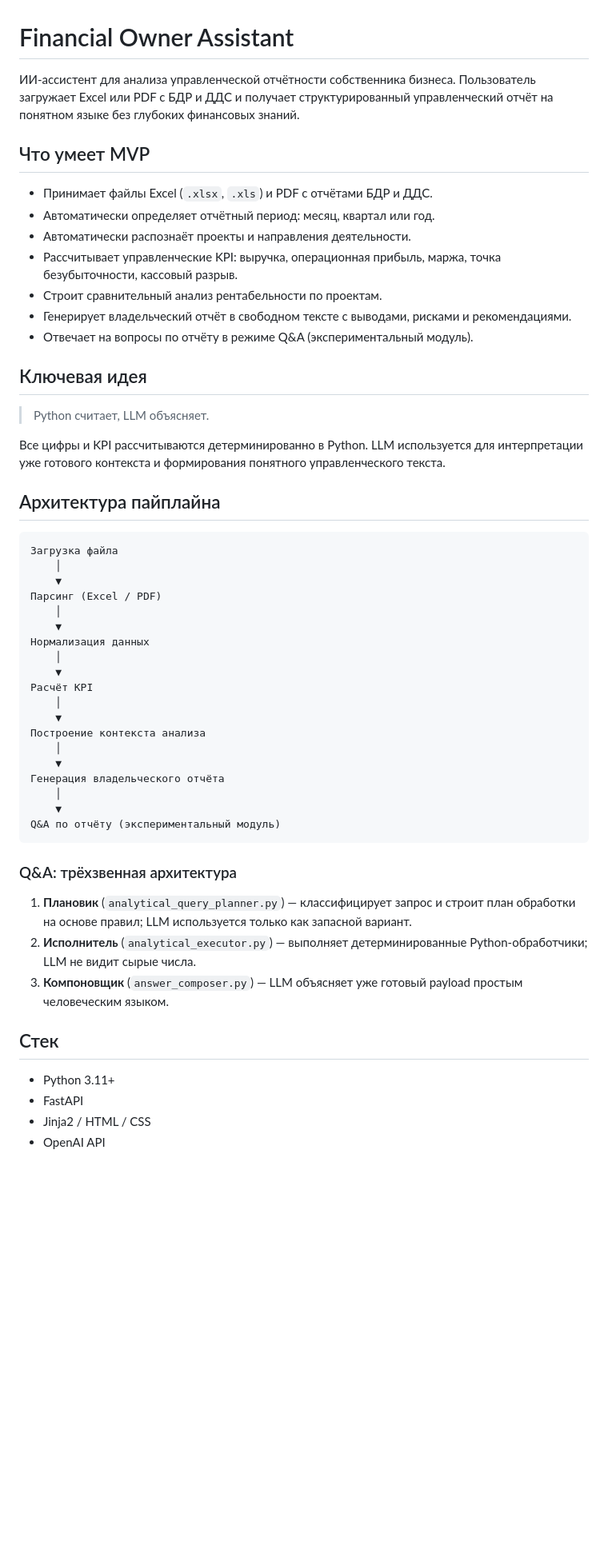
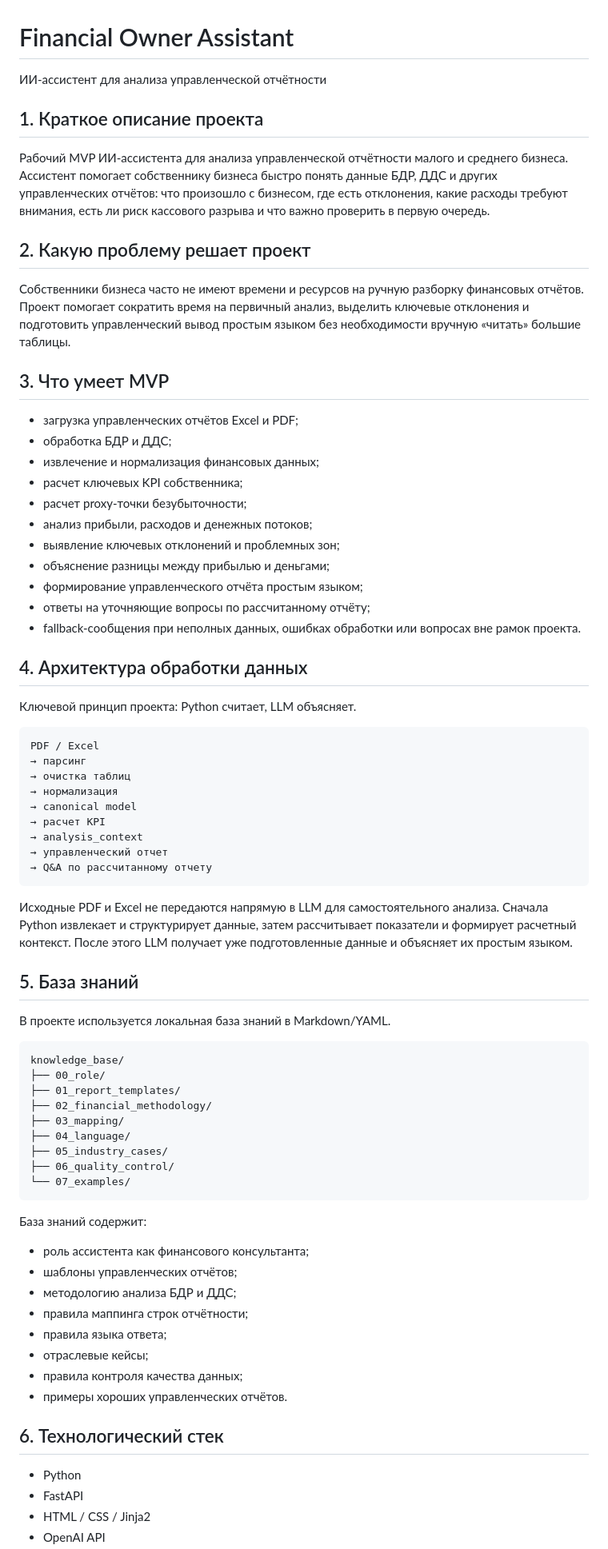
Before and after one commit to finnik82-75/financial-owner-assistant, a Markdown page: README.md, the part around one of its changes. Shown at 80% size. Drawn GitHub-style; blank space fills up the shorter version.

Commit message:
docs: update README for final project

````diff
--- a/README.md
+++ b/README.md
@@ -1,56 +1,76 @@
 # Financial Owner Assistant
 
-ИИ-ассистент для анализа управленческой отчётности собственника бизнеса. Пользователь загружает Excel или PDF с БДР и ДДС и получает структурированный управленческий отчёт на понятном языке без глубоких финансовых знаний.
+ИИ-ассистент для анализа управленческой отчётности
 
-## Что умеет MVP
+## 1. Краткое описание проекта
 
-- Принимает файлы Excel (`.xlsx`, `.xls`) и PDF с отчётами БДР и ДДС.
-- Автоматически определяет отчётный период: месяц, квартал или год.
-- Автоматически распознаёт проекты и направления деятельности.
-- Рассчитывает управленческие KPI: выручка, операционная прибыль, маржа, точка безубыточности, кассовый разрыв.
-- Строит сравнительный анализ рентабельности по проектам.
-- Генерирует владельческий отчёт в свободном тексте с выводами, рисками и рекомендациями.
-- Отвечает на вопросы по отчёту в режиме Q&A (экспериментальный модуль).
+Рабочий MVP ИИ-ассистента для анализа управленческой отчётности малого и среднего бизнеса. Ассистент помогает собственнику бизнеса быстро понять данные БДР, ДДС и других управленческих отчётов: что произошло с бизнесом, где есть отклонения, какие расходы требуют внимания, есть ли риск кассового разрыва и что важно проверить в первую очередь.
 
-## Ключевая идея
+## 2. Какую проблему решает проект
 
-> Python считает, LLM объясняет.
+Собственники бизнеса часто не имеют времени и ресурсов на ручную разборку финансовых отчётов. Проект помогает сократить время на первичный анализ, выделить ключевые отклонения и подготовить управленческий вывод простым языком без необходимости вручную «читать» большие таблицы.
 
-Все цифры и KPI рассчитываются детерминированно в Python. LLM используется для интерпретации уже готового контекста и формирования понятного управленческого текста.
+## 3. Что умеет MVP
 
-## Архитектура пайплайна
+- загрузка управленческих отчётов Excel и PDF;
+- обработка БДР и ДДС;
+- извлечение и нормализация финансовых данных;
+- расчет ключевых KPI собственника;
+- расчет proxy-точки безубыточности;
+- анализ прибыли, расходов и денежных потоков;
+- выявление ключевых отклонений и проблемных зон;
+- объяснение разницы между прибылью и деньгами;
+- формирование управленческого отчёта простым языком;
+- ответы на уточняющие вопросы по рассчитанному отчёту;
+- fallback-сообщения при неполных данных, ошибках обработки или вопросах вне рамок проекта.
+
+## 4. Архитектура обработки данных
+
+Ключевой принцип проекта: Python считает, LLM объясняет.
 
 ```text
-Загрузка файла
-    │
-    ▼
-Парсинг (Excel / PDF)
-    │
-    ▼
-Нормализация данных
-    │
-    ▼
-Расчёт KPI
-    │
-    ▼
-Построение контекста анализа
-    │
-    ▼
-Генерация владельческого отчёта
-    │
-    ▼
-Q&A по отчёту (экспериментальный модуль)
+PDF / Excel
+→ парсинг
+→ очистка таблиц
+→ нормализация
+→ canonical model
+→ расчет KPI
+→ analysis_context
+→ управленческий отчет
+→ Q&A по рассчитанному отчету
 ```
 
-### Q&A: трёхзвенная архитектура
+Исходные PDF и Excel не передаются напрямую в LLM для самостоятельного анализа. Сначала Python извлекает и структурирует данные, затем рассчитывает показатели и формирует расчетный контекст. После этого LLM получает уже подготовленные данные и объясняет их простым языком.
 
-1. **Плановик** (`analytical_query_planner.py`) — классифицирует запрос и строит план обработки на основе правил; LLM используется только как запасной вариант.
-2. **Исполнитель** (`analytical_executor.py`) — выполняет детерминированные Python-обработчики; LLM не видит сырые числа.
-3. **Компоновщик** (`answer_composer.py`) — LLM объясняет уже готовый payload простым человеческим языком.
+## 5. База знаний
 
-## Стек
+В проекте используется локальная база знаний в Markdown/YAML.
 
-- Python 3.11+
+```text
+knowledge_base/
+├── 00_role/
+├── 01_report_templates/
+├── 02_financial_methodology/
+├── 03_mapping/
+├── 04_language/
+├── 05_industry_cases/
+├── 06_quality_control/
+└── 07_examples/
+```
+
+База знаний содержит:
+- роль ассистента как финансового консультанта;
+- шаблоны управленческих отчётов;
+- методологию анализа БДР и ДДС;
+- правила маппинга строк отчётности;
+- правила языка ответа;
+- отраслевые кейсы;
+- правила контроля качества данных;
+- примеры хороших управленческих отчётов.
+
+## 6. Технологический стек
+
+- Python
 - FastAPI
-- Jinja2 / HTML / CSS
+- HTML / CSS / Jinja2
 - OpenAI API
````
Also changed, not shown: other parts of README.md (+86 -100 lines).
